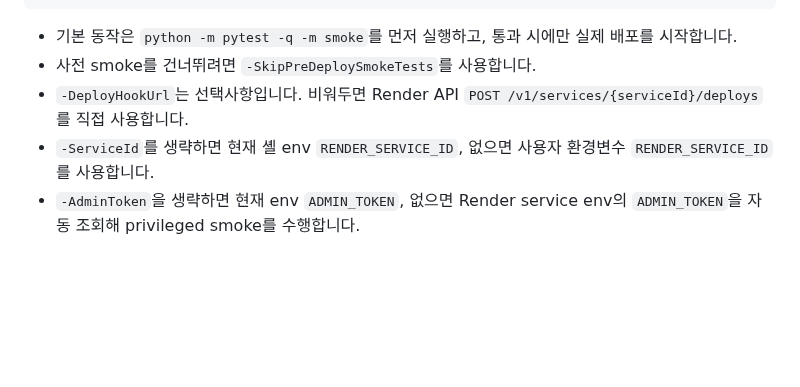
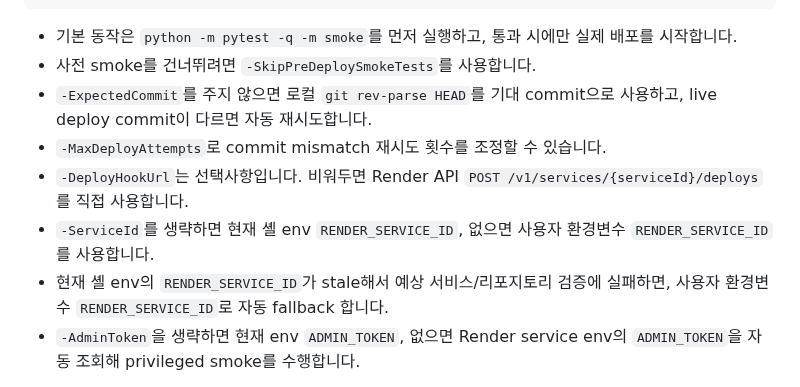
Before and after one commit to guige01-guinsa/ka-facility-os, a Markdown page: README.md, the part around the change. GitHub-like rendering; blank space fills up the shorter version.

Commit message:
Document alert extraction and deploy retry flow

```diff
--- a/README.md
+++ b/README.md
@@ -692,8 +692,11 @@ curl -H "X-Admin-Token: <owner-token>" "http://127.0.0.1:8001/api/admin/audit-lo
 
 - 기본 동작은 `python -m pytest -q -m smoke`를 먼저 실행하고, 통과 시에만 실제 배포를 시작합니다.
 - 사전 smoke를 건너뛰려면 `-SkipPreDeploySmokeTests`를 사용합니다.
+- `-ExpectedCommit`를 주지 않으면 로컬 `git rev-parse HEAD`를 기대 commit으로 사용하고, live deploy commit이 다르면 자동 재시도합니다.
+- `-MaxDeployAttempts`로 commit mismatch 재시도 횟수를 조정할 수 있습니다.
 - `-DeployHookUrl`는 선택사항입니다. 비워두면 Render API `POST /v1/services/{serviceId}/deploys`를 직접 사용합니다.
 - `-ServiceId`를 생략하면 현재 셸 env `RENDER_SERVICE_ID`, 없으면 사용자 환경변수 `RENDER_SERVICE_ID`를 사용합니다.
+- 현재 셸 env의 `RENDER_SERVICE_ID`가 stale해서 예상 서비스/리포지토리 검증에 실패하면, 사용자 환경변수 `RENDER_SERVICE_ID`로 자동 fallback 합니다.
 - `-AdminToken`을 생략하면 현재 env `ADMIN_TOKEN`, 없으면 Render service env의 `ADMIN_TOKEN`을 자동 조회해 privileged smoke를 수행합니다.
 
 Direct smoke helper supports backend expectation, optional strict audit-chain gate, runbook gate, and smoke record:
```
Also changed, not shown: docs/DEVELOPMENT_REPORT_2026-03-01.md (+5 -2 lines), docs/ROADMAP_NEXT.md (+10 -2 lines).
